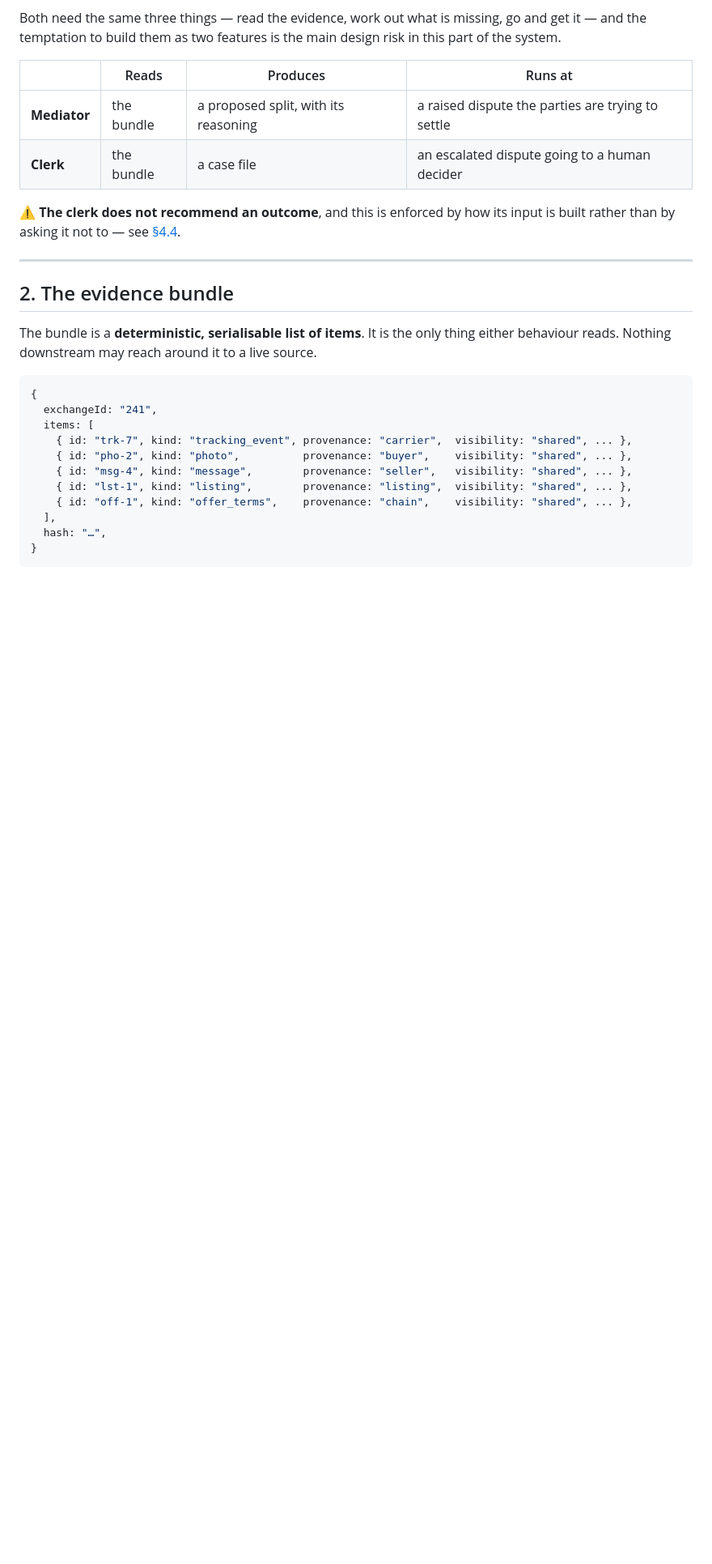
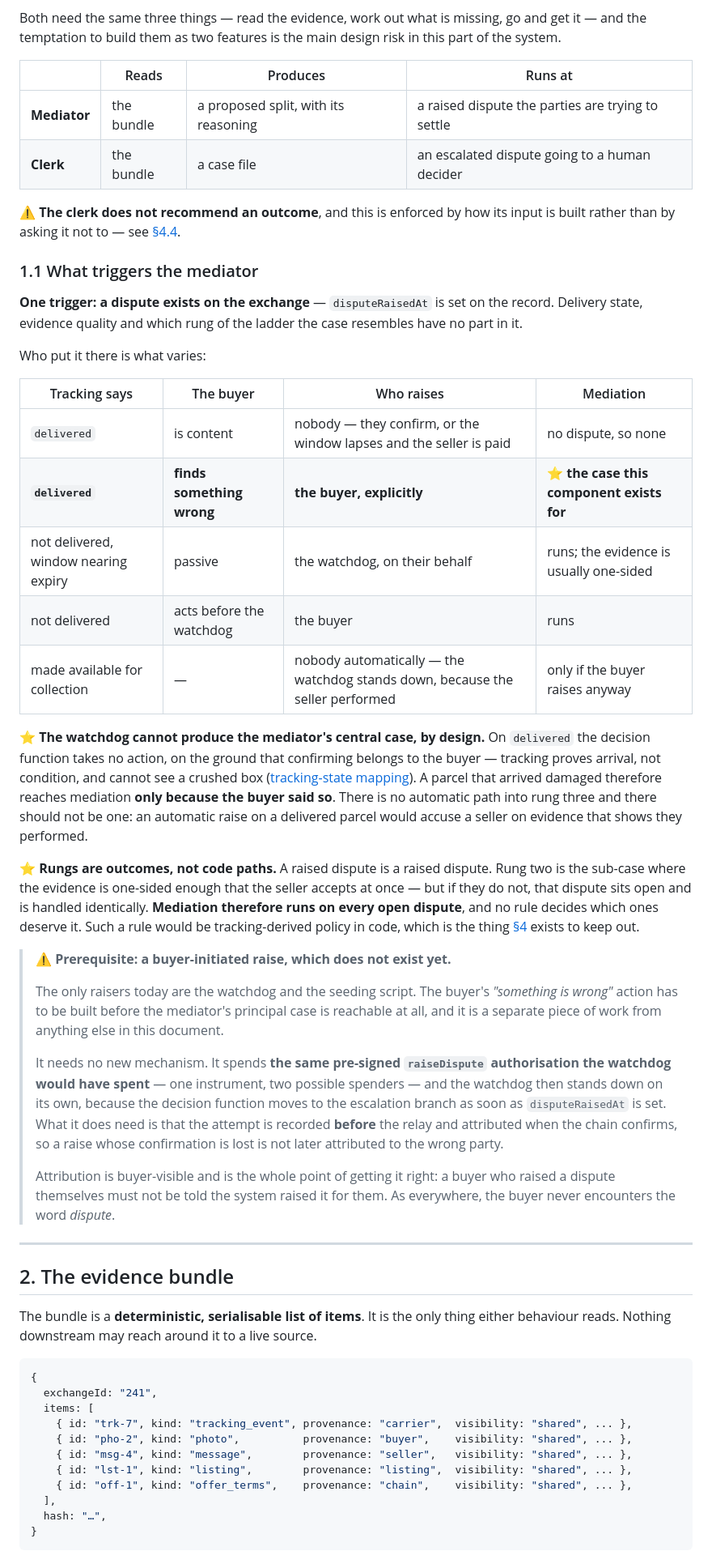
Before and after one commit to lxfoundry/held, a Markdown page: docs/specs/evidence-and-mediation.md, the part around one of its changes. Shown at 81% size. GitHub-like rendering; blank space fills up the shorter version.

Commit message:
docs(specs): name what triggers mediation, and who raises in each case
Mediation has one trigger — a dispute exists on the exchange — and the
variable is who put it there. Sets out the five cases and cross-references
the mapping spec, whose "hand evidence to the mediator" row assumed a raiser
it never named.

Two consequences were implicit and are now written down. The watchdog cannot
produce mediation's central case: on delivered it takes no action, because
tracking proves arrival and not condition, so an arrived-but-damaged parcel
reaches mediation only because the buyer said so. And rungs are outcomes
rather than code paths — mediation runs on every open dispute, with no rule
deciding which ones deserve it, since such a rule would be tracking-derived
policy in code.

Records the prerequisite this exposes: the buyer-initiated raise does not
exist, and the only raisers are the watchdog and the seeding script. It needs
no new mechanism — it spends the same pre-signed authorisation the watchdog
would have spent, and the watchdog stands down once disputeRaisedAt is set —
but the attempt must be recorded before the relay and attributed on
confirmation, or a buyer who raised it themselves is told the system did.

```diff
--- a/docs/specs/evidence-and-mediation.md
+++ b/docs/specs/evidence-and-mediation.md
@@ -26,6 +26,52 @@ the temptation to build them as two features is the main design risk in this par
 
 ⚠️ **The clerk does not recommend an outcome**, and this is enforced by how its input is built
 rather than by asking it not to — see [§4.4](#44-the-clerk-cannot-see-a-proposal).
+
+### 1.1 What triggers the mediator
+
+**One trigger: a dispute exists on the exchange** — `disputeRaisedAt` is set on the record. Delivery
+state, evidence quality and which rung of the ladder the case resembles have no part in it.
+
+Who put it there is what varies:
+
+| Tracking says | The buyer | Who raises | Mediation |
+|---|---|---|---|
+| `delivered` | is content | nobody — they confirm, or the window lapses and the seller is paid | no dispute, so none |
+| **`delivered`** | **finds something wrong** | **the buyer, explicitly** | ⭐ **the case this component exists for** |
+| not delivered, window nearing expiry | passive | the watchdog, on their behalf | runs; the evidence is usually one-sided |
+| not delivered | acts before the watchdog | the buyer | runs |
+| made available for collection | — | nobody automatically — the watchdog stands down, because the seller performed | only if the buyer raises anyway |
+
+⭐ **The watchdog cannot produce the mediator's central case, by design.** On `delivered` the
+decision function takes no action, on the ground that confirming belongs to the buyer — tracking
+proves arrival, not condition, and cannot see a crushed box
+([tracking-state mapping](./tracking-state-mapping.md)). A parcel that arrived damaged therefore
+reaches mediation **only because the buyer said so**. There is no automatic path into rung three and
+there should not be one: an automatic raise on a delivered parcel would accuse a seller on evidence
+that shows they performed.
+
+⭐ **Rungs are outcomes, not code paths.** A raised dispute is a raised dispute. Rung two is the
+sub-case where the evidence is one-sided enough that the seller accepts at once — but if they do not,
+that dispute sits open and is handled identically. **Mediation therefore runs on every open dispute**,
+and no rule decides which ones deserve it. Such a rule would be tracking-derived policy in code,
+which is the thing [§4](#4-the-bounds) exists to keep out.
+
+> ⚠️ **Prerequisite: a buyer-initiated raise, which does not exist yet.**
+>
+> The only raisers today are the watchdog and the seeding script. The buyer's *"something is wrong"*
+> action has to be built before the mediator's principal case is reachable at all, and it is a
+> separate piece of work from anything else in this document.
+>
+> It needs no new mechanism. It spends **the same pre-signed `raiseDispute` authorisation the
+> watchdog would have spent** — one instrument, two possible spenders — and the watchdog then stands
+> down on its own, because the decision function moves to the escalation branch as soon as
+> `disputeRaisedAt` is set. What it does need is that the attempt is recorded **before** the relay and
+> attributed when the chain confirms, so a raise whose confirmation is lost is not later attributed
+> to the wrong party.
+>
+> Attribution is buyer-visible and is the whole point of getting it right: a buyer who raised a
+> dispute themselves must not be told the system raised it for them. As everywhere, the buyer never
+> encounters the word *dispute*.
 
 ---
 
```
Also changed, not shown: other parts of docs/specs/evidence-and-mediation.md (+1 -0 lines), docs/specs/tracking-state-mapping.md (+8 -0 lines).
